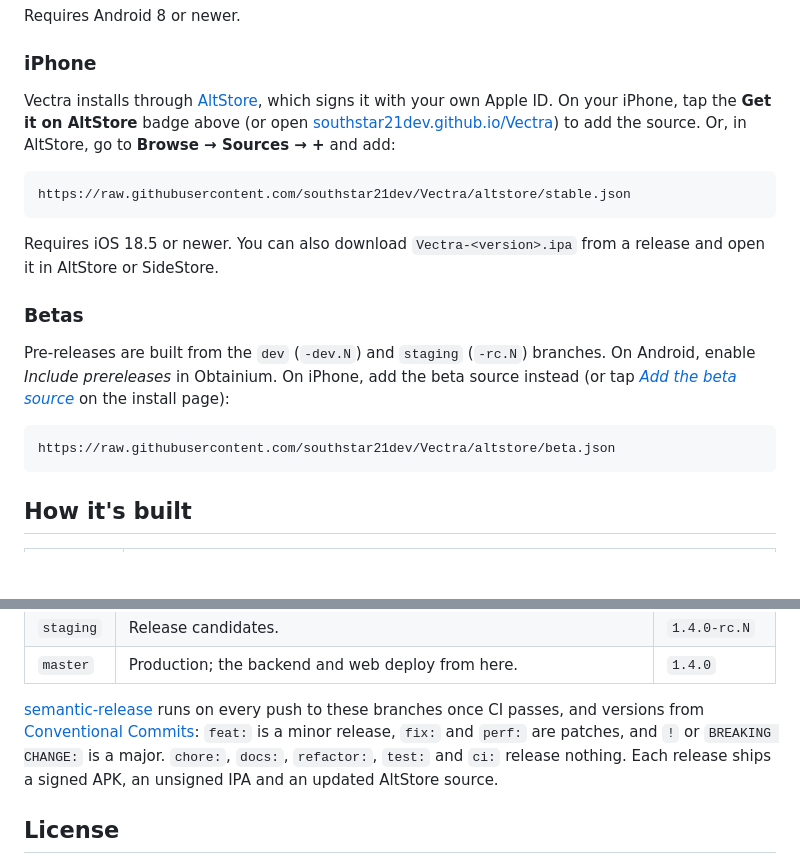
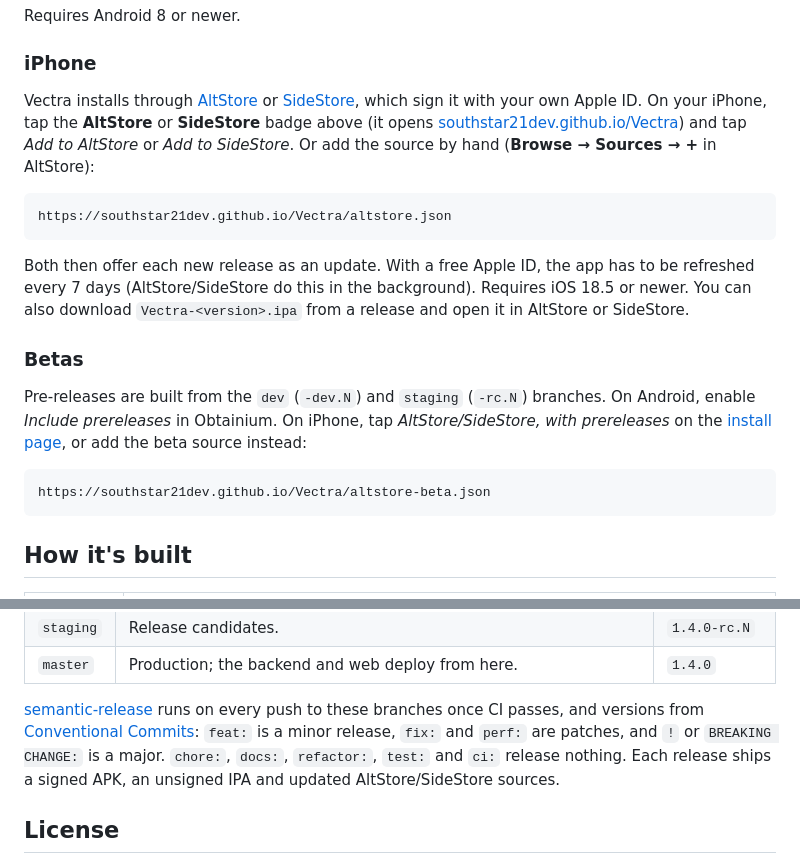
Before and after one commit to southstar21dev/Vectra, a Markdown page: README.md, 2 parts joined by grey strips. GitHub-like rendering; blank space fills up the shorter version.

````diff
--- a/README.md
+++ b/README.md
@@ -129,26 +130,27 @@ Requires Android 8 or newer.
 
 ### iPhone
 
-Vectra installs through [AltStore](https://altstore.io), which signs it with your own Apple ID.
-On your iPhone, tap the **Get it on AltStore** badge above (or open
-[southstar21dev.github.io/Vectra](https://southstar21dev.github.io/Vectra/)) to add the source. Or, in
-AltStore, go to **Browse → Sources → +** and add:
+Vectra installs through [AltStore](https://altstore.io) or [SideStore](https://sidestore.io), which
+sign it with your own Apple ID. On your iPhone, tap the **AltStore** or **SideStore** badge above (it
+opens [southstar21dev.github.io/Vectra](https://southstar21dev.github.io/Vectra/)) and tap *Add to
+AltStore* or *Add to SideStore*. Or add the source by hand (**Browse → Sources → +** in AltStore):
 
 ```
-https://raw.githubusercontent.com/southstar21dev/Vectra/altstore/stable.json
+https://southstar21dev.github.io/Vectra/altstore.json
 ```
 
-Requires iOS 18.5 or newer. You can also download `Vectra-<version>.ipa` from a release and open it
-in AltStore or SideStore.
+Both then offer each new release as an update. With a free Apple ID, the app has to be refreshed every
+7 days (AltStore/SideStore do this in the background). Requires iOS 18.5 or newer. You can also
+download `Vectra-<version>.ipa` from a release and open it in AltStore or SideStore.
 
 ### Betas
 
 Pre-releases are built from the `dev` (`-dev.N`) and `staging` (`-rc.N`) branches. On Android,
-enable *Include prereleases* in Obtainium. On iPhone, add the beta source instead (or tap
-[*Add the beta source*](https://southstar21dev.github.io/Vectra/#beta) on the install page):
+enable *Include prereleases* in Obtainium. On iPhone, tap *AltStore/SideStore, with prereleases* on
+the [install page](https://southstar21dev.github.io/Vectra/), or add the beta source instead:
 
 ```
-https://raw.githubusercontent.com/southstar21dev/Vectra/altstore/beta.json
+https://southstar21dev.github.io/Vectra/altstore-beta.json
 ```
 
 ## How it's built
@@ -217,7 +219,7 @@ environment variables.
 CI passes, and versions from [Conventional Commits](https://www.conventionalcommits.org/):
 `feat:` is a minor release, `fix:` and `perf:` are patches, and `!` or `BREAKING CHANGE:` is a major.
 `chore:`, `docs:`, `refactor:`, `test:` and `ci:` release nothing. Each release ships a signed APK, an
-unsigned IPA and an updated AltStore source.
+unsigned IPA and updated AltStore/SideStore sources.
 
 ## License
 
````
Also changed, not shown: other parts of README.md (+1 -0 lines), .github/readme/badge-sidestore.png (added), 3 other files.
